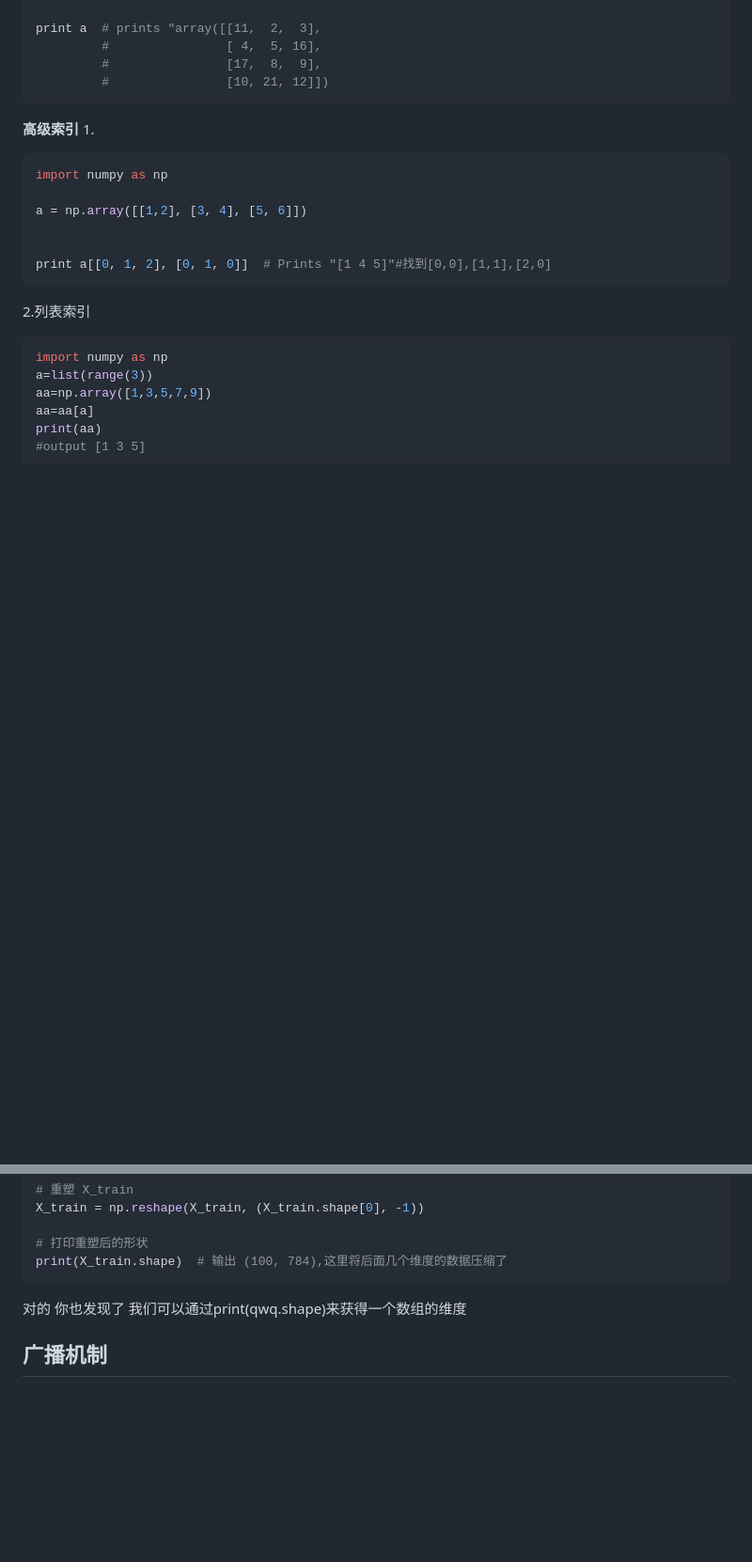
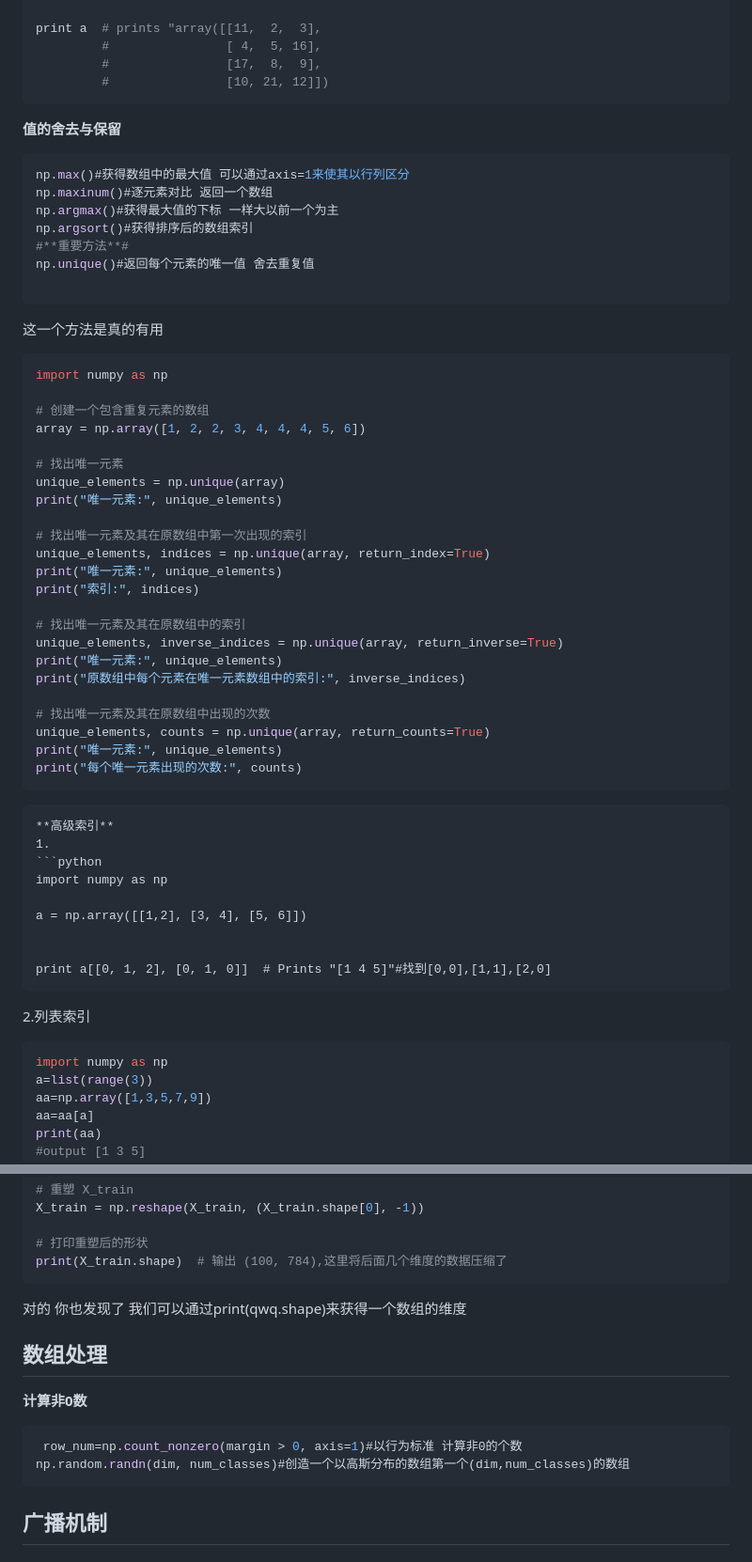
Before and after one commit to TomoriNaoiy/TomoriNaoiy, a Markdown page: py是啥 能吃吗O.o/numpy.md, 2 parts joined by grey strips. Shown: that part at 94% size. Drawn GitHub-style; blank space fills up the shorter version.

````diff
--- a/py是啥 能吃吗O.o/numpy.md
+++ b/py是啥 能吃吗O.o/numpy.md
@@ -100,6 +100,43 @@ print a  # prints "array([[11,  2,  3],
          #                [ 4,  5, 16],
          #                [17,  8,  9],
          #                [10, 21, 12]])
+```
+**值的舍去与保留**
+```python
+np.max()#获得数组中的最大值 可以通过axis=1来使其以行列区分
+np.maxinum()#逐元素对比 返回一个数组
+np.argmax()#获得最大值的下标 一样大以前一个为主
+np.argsort()#获得排序后的数组索引
+#**重要方法**#
+np.unique()#返回每个元素的唯一值 舍去重复值
+
+```
+这一个方法是真的有用
+```python
+import numpy as np
+
+# 创建一个包含重复元素的数组
+array = np.array([1, 2, 2, 3, 4, 4, 4, 5, 6])
+
+# 找出唯一元素
+unique_elements = np.unique(array)
+print("唯一元素:", unique_elements)
+
+# 找出唯一元素及其在原数组中第一次出现的索引
+unique_elements, indices = np.unique(array, return_index=True)
+print("唯一元素:", unique_elements)
+print("索引:", indices)
+
+# 找出唯一元素及其在原数组中的索引
+unique_elements, inverse_indices = np.unique(array, return_inverse=True)
+print("唯一元素:", unique_elements)
+print("原数组中每个元素在唯一元素数组中的索引:", inverse_indices)
+
+# 找出唯一元素及其在原数组中出现的次数
+unique_elements, counts = np.unique(array, return_counts=True)
+print("唯一元素:", unique_elements)
+print("每个唯一元素出现的次数:", counts)
+```
 ```
 **高级索引**
 1.
@@ -218,6 +255,13 @@ X_train = np.reshape(X_train, (X_train.shape[0], -1))
 print(X_train.shape)  # 输出 (100, 784),这里将后面几个维度的数据压缩了
 ```
 对的 你也发现了 我们可以通过print(qwq.shape)来获得一个数组的维度
+## 数组处理
+**计算非0数**
+```python
+ row_num=np.count_nonzero(margin > 0, axis=1)#以行为标准 计算非0的个数
+np.random.randn(dim, num_classes)#创造一个以高斯分布的数组第一个(dim,num_classes)的数组
+```
+
 ## 广播机制
 # 非常重要（好用）
 有些复杂 我直接把cs21n里面的说法搬下来
````
